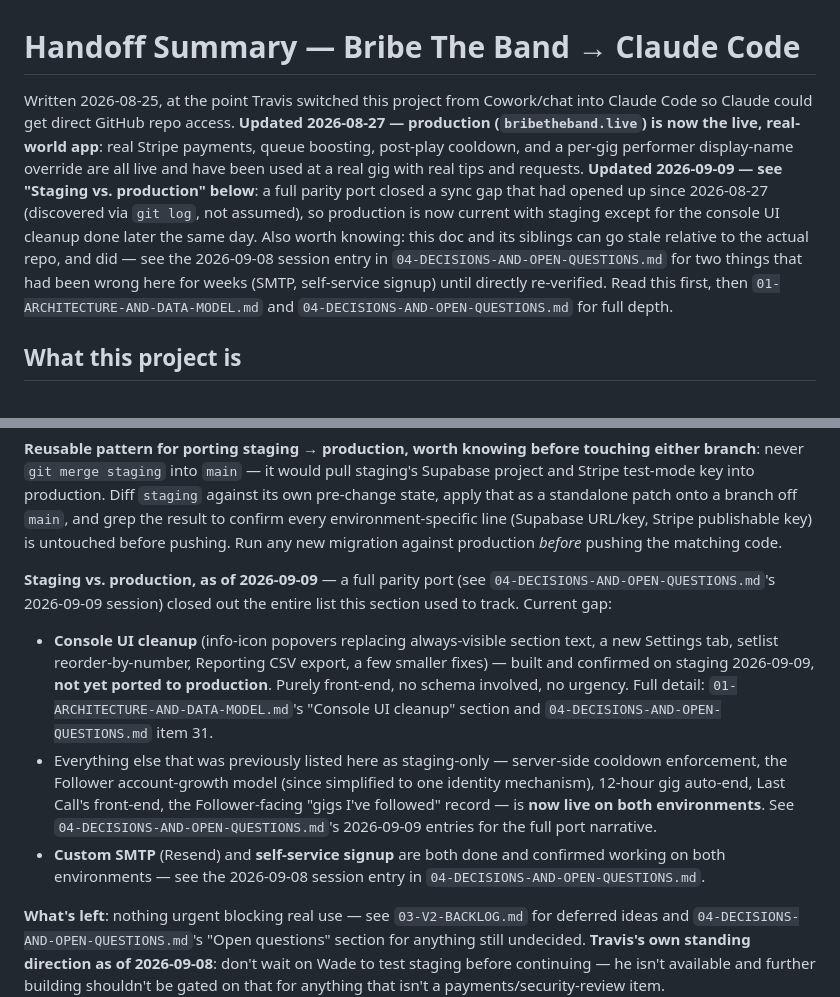
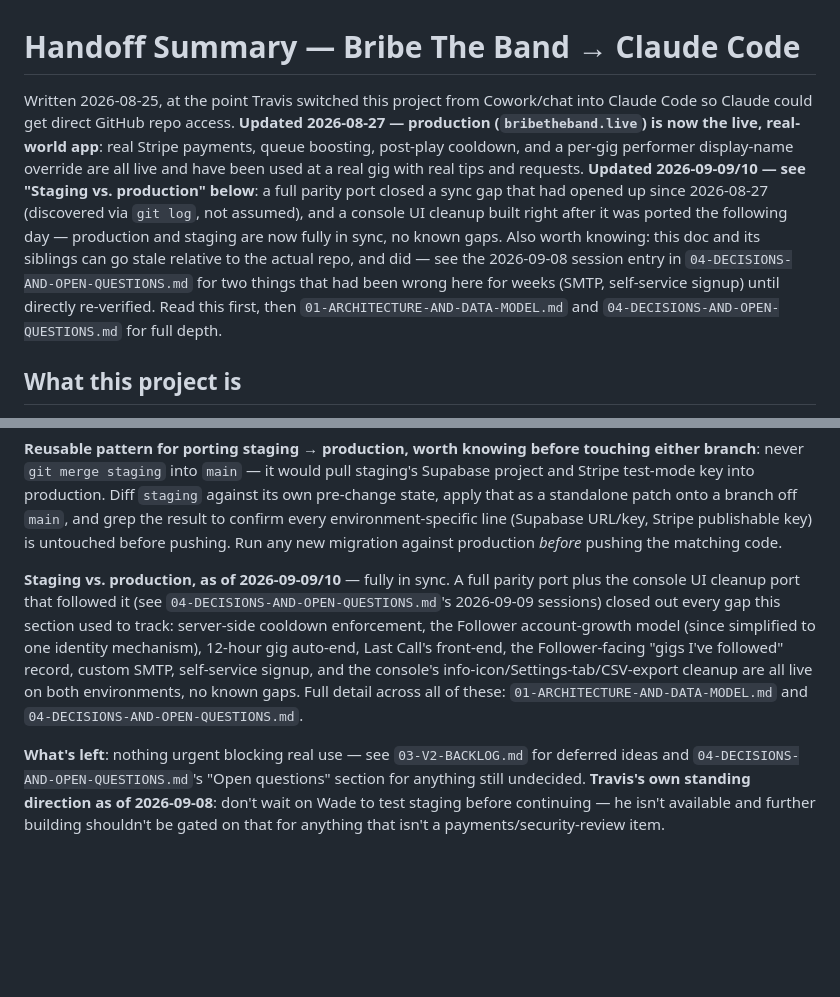
Before and after one commit to travis-ross-73/bribe-the-band, a Markdown page: docs/HANDOFF-SUMMARY.md, 2 parts joined by grey strips. GitHub-like rendering; blank space fills up the shorter version.

```diff
--- a/docs/HANDOFF-SUMMARY.md
+++ b/docs/HANDOFF-SUMMARY.md
@@ -1,6 +1,6 @@
 # Handoff Summary — Bribe The Band → Claude Code
 
-Written 2026-08-25, at the point Travis switched this project from Cowork/chat into Claude Code so Claude could get direct GitHub repo access. **Updated 2026-08-27 — production (`bribetheband.live`) is now the live, real-world app**: real Stripe payments, queue boosting, post-play cooldown, and a per-gig performer display-name override are all live and have been used at a real gig with real tips and requests. **Updated 2026-09-09 — see "Staging vs. production" below**: a full parity port closed a sync gap that had opened up since 2026-08-27 (discovered via `git log`, not assumed), so production is now current with staging except for the console UI cleanup done later the same day. Also worth knowing: this doc and its siblings can go stale relative to the actual repo, and did — see the 2026-09-08 session entry in `04-DECISIONS-AND-OPEN-QUESTIONS.md` for two things that had been wrong here for weeks (SMTP, self-service signup) until directly re-verified. Read this first, then `01-ARCHITECTURE-AND-DATA-MODEL.md` and `04-DECISIONS-AND-OPEN-QUESTIONS.md` for full depth.
+Written 2026-08-25, at the point Travis switched this project from Cowork/chat into Claude Code so Claude could get direct GitHub repo access. **Updated 2026-08-27 — production (`bribetheband.live`) is now the live, real-world app**: real Stripe payments, queue boosting, post-play cooldown, and a per-gig performer display-name override are all live and have been used at a real gig with real tips and requests. **Updated 2026-09-09/10 — see "Staging vs. production" below**: a full parity port closed a sync gap that had opened up since 2026-08-27 (discovered via `git log`, not assumed), and a console UI cleanup built right after it was ported the following day — production and staging are now fully in sync, no known gaps. Also worth knowing: this doc and its siblings can go stale relative to the actual repo, and did — see the 2026-09-08 session entry in `04-DECISIONS-AND-OPEN-QUESTIONS.md` for two things that had been wrong here for weeks (SMTP, self-service signup) until directly re-verified. Read this first, then `01-ARCHITECTURE-AND-DATA-MODEL.md` and `04-DECISIONS-AND-OPEN-QUESTIONS.md` for full depth.
 
 ## What this project is
 "Bribe The Band" (bribetheband.live) — a song-request-and-tip web app. Audience members browse a performer's song catalog, request songs with an optional tip, and the performer runs a live "console + chart viewer" during the show to accept requests and splice them into the live set. Multi-tenant: any performer can sign up and get their own hosted page. Travis Ross performs as "Ten Cent Prophet"; his own account (`travis-ross`) is the real, live account, used as the de facto testing ground throughout the build.
@@ -32,10 +32,7 @@ Every prior session (running in Cowork/chat, not Claude Code) hit a sandbox rest
 
 **Reusable pattern for porting staging → production, worth knowing before touching either branch**: never `git merge staging` into `main` — it would pull staging's Supabase project and Stripe test-mode key into production. Diff `staging` against its own pre-change state, apply that as a standalone patch onto a branch off `main`, and grep the result to confirm every environment-specific line (Supabase URL/key, Stripe publishable key) is untouched before pushing. Run any new migration against production *before* pushing the matching code.
 
-**Staging vs. production, as of 2026-09-09** — a full parity port (see `04-DECISIONS-AND-OPEN-QUESTIONS.md`'s 2026-09-09 session) closed out the entire list this section used to track. Current gap:
-- **Console UI cleanup** (info-icon popovers replacing always-visible section text, a new Settings tab, setlist reorder-by-number, Reporting CSV export, a few smaller fixes) — built and confirmed on staging 2026-09-09, **not yet ported to production**. Purely front-end, no schema involved, no urgency. Full detail: `01-ARCHITECTURE-AND-DATA-MODEL.md`'s "Console UI cleanup" section and `04-DECISIONS-AND-OPEN-QUESTIONS.md` item 31.
-- Everything else that was previously listed here as staging-only — server-side cooldown enforcement, the Follower account-growth model (since simplified to one identity mechanism), 12-hour gig auto-end, Last Call's front-end, the Follower-facing "gigs I've followed" record — is **now live on both environments**. See `04-DECISIONS-AND-OPEN-QUESTIONS.md`'s 2026-09-09 entries for the full port narrative.
-- **Custom SMTP** (Resend) and **self-service signup** are both done and confirmed working on both environments — see the 2026-09-08 session entry in `04-DECISIONS-AND-OPEN-QUESTIONS.md`.
+**Staging vs. production, as of 2026-09-09/10** — fully in sync. A full parity port plus the console UI cleanup port that followed it (see `04-DECISIONS-AND-OPEN-QUESTIONS.md`'s 2026-09-09 sessions) closed out every gap this section used to track: server-side cooldown enforcement, the Follower account-growth model (since simplified to one identity mechanism), 12-hour gig auto-end, Last Call's front-end, the Follower-facing "gigs I've followed" record, custom SMTP, self-service signup, and the console's info-icon/Settings-tab/CSV-export cleanup are all live on both environments, no known gaps. Full detail across all of these: `01-ARCHITECTURE-AND-DATA-MODEL.md` and `04-DECISIONS-AND-OPEN-QUESTIONS.md`.
 
 **What's left**: nothing urgent blocking real use — see `03-V2-BACKLOG.md` for deferred ideas and `04-DECISIONS-AND-OPEN-QUESTIONS.md`'s "Open questions" section for anything still undecided. **Travis's own standing direction as of 2026-09-08**: don't wait on Wade to test staging before continuing — he isn't available and further building shouldn't be gated on that for anything that isn't a payments/security-review item.
 
```
Also changed, not shown: docs/01-ARCHITECTURE-AND-DATA-MODEL.md (+1 -1 lines), docs/04-DECISIONS-AND-OPEN-QUESTIONS.md (+3 -3 lines).
